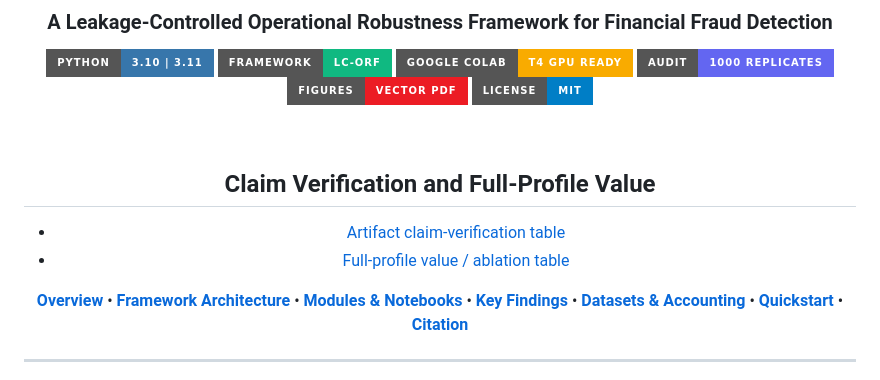
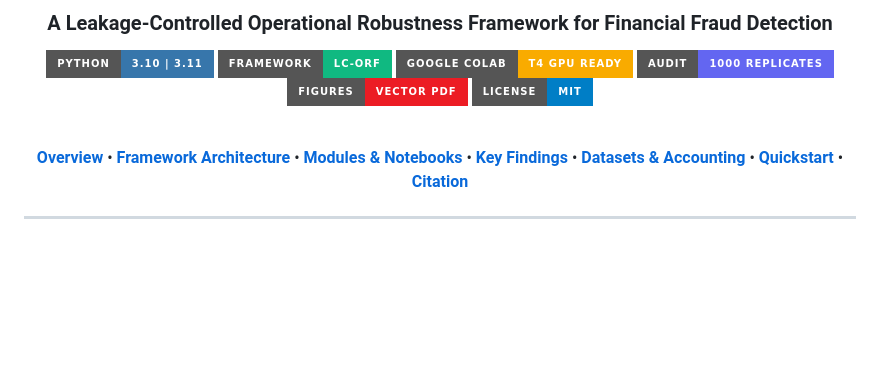
Before and after one commit to Hasnain006-nain/lc-orf-financial-fraud-robustness, a Markdown page: README.md, the part around the change. GitHub-like rendering; badges without logos; blank space fills up the shorter version.

Commit message:
Remove claim verification and full-profile value tables
Removed claim verification and full-profile value sections from README.

```diff
--- a/README.md
+++ b/README.md
@@ -12,10 +12,6 @@
 
 <br/>
 
-## Claim Verification and Full-Profile Value
-
-- [Artifact claim-verification table](10_framework_formalization/results/artifact_claim_verification_table.md)
-- [Full-profile value / ablation table](10_framework_formalization/results/full_profile_value_ablation_table.md)
 
 [**Overview**](#-overview) •
 [**Framework Architecture**](#-framework-architecture) •
```
